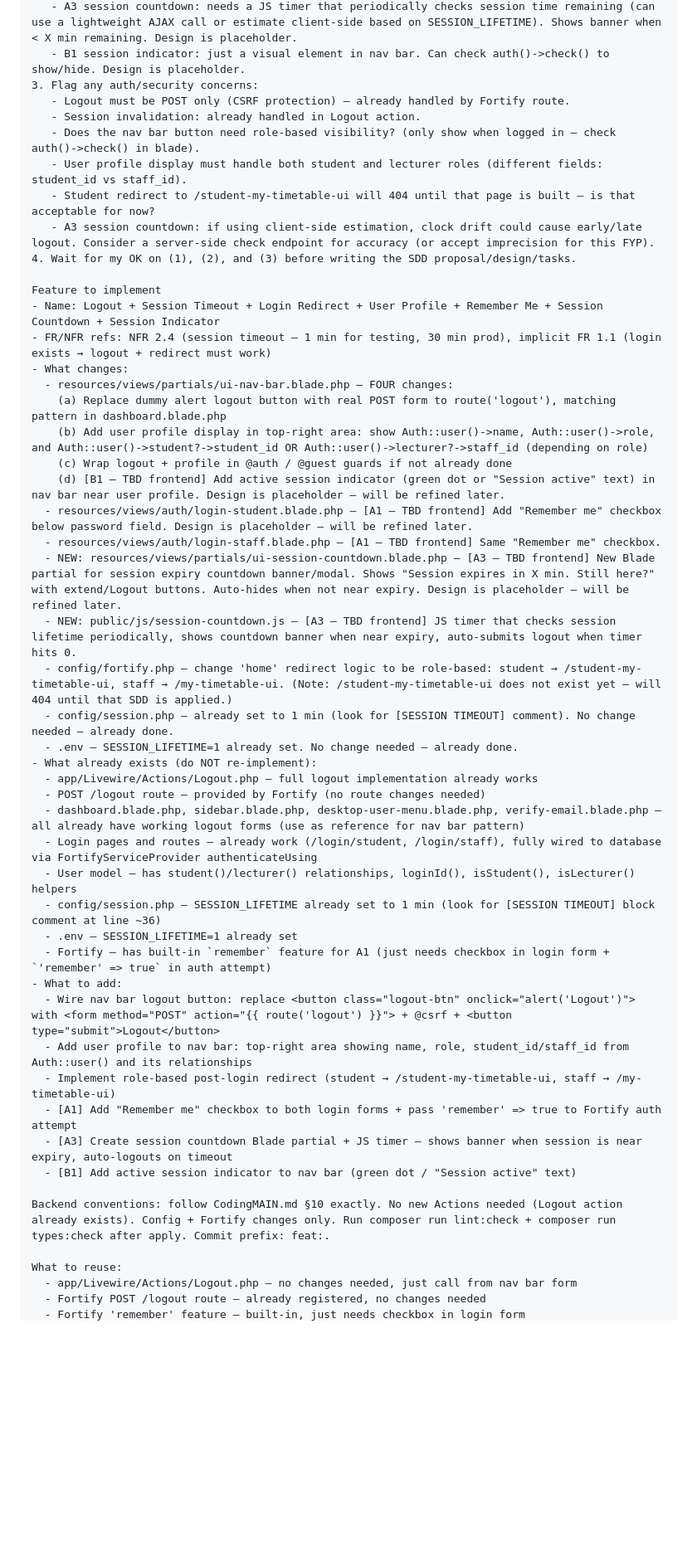
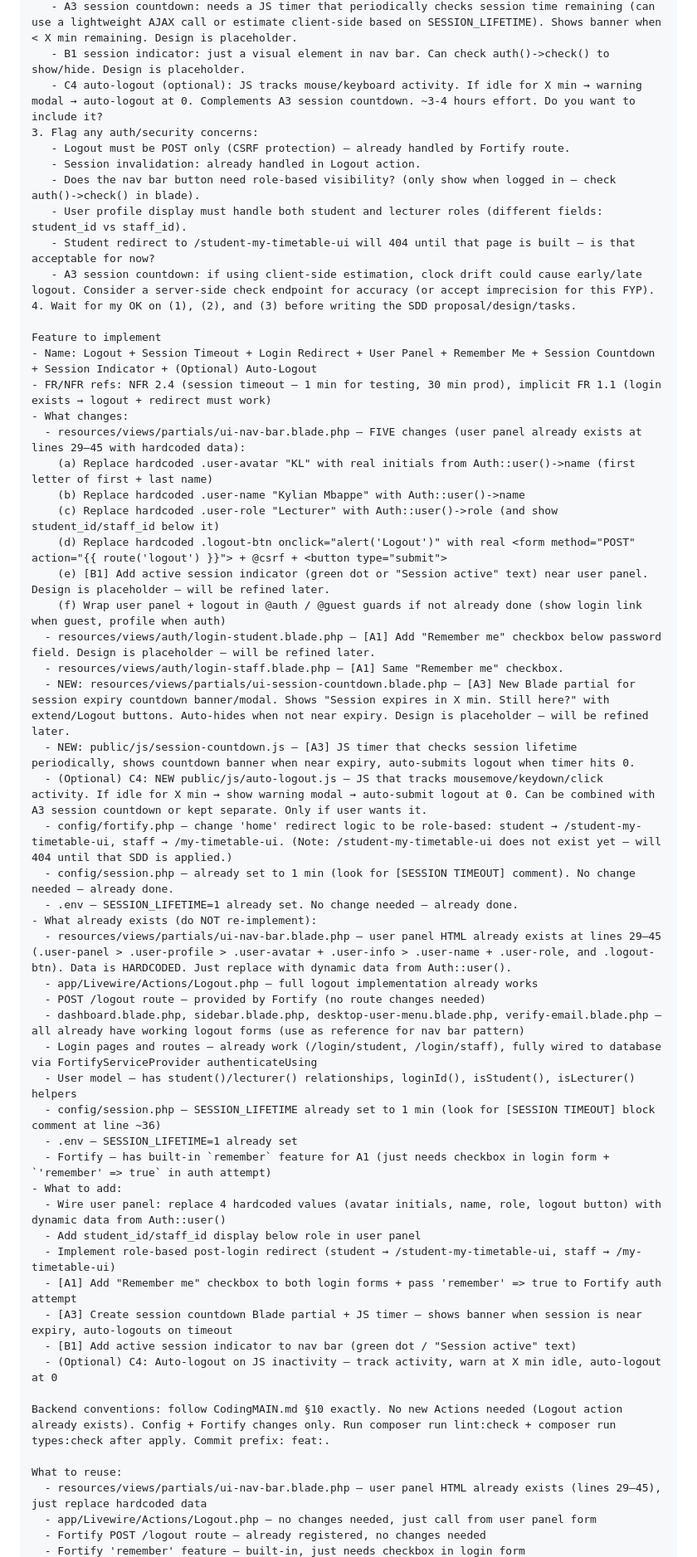
Before and after one commit to FjingXR/class-replacement-system, a Markdown page: prompts/run-logout-session-timeout.md, the part around one of its changes. Shown at 83% size. Drawn GitHub-style; blank space fills up the shorter version.

Commit message:
docs: update logout SDD — user panel wiring (replace hardcoded data), C4 auto-logout as optional, clarify existing HTML structure

```diff
--- a/prompts/run-logout-session-timeout.md
+++ b/prompts/run-logout-session-timeout.md
@@ -47,6 +47,7 @@ Discuss with me BEFORE you generate the proposal (do not skip):
    - A1 remember me: Fortify already supports this. Just add checkbox to login forms + ensure auth attempt passes 'remember'. No backend changes needed beyond the checkbox.
    - A3 session countdown: needs a JS timer that periodically checks session time remaining (can use a lightweight AJAX call or estimate client-side based on SESSION_LIFETIME). Shows banner when < X min remaining. Design is placeholder.
    - B1 session indicator: just a visual element in nav bar. Can check auth()->check() to show/hide. Design is placeholder.
+   - C4 auto-logout (optional): JS tracks mouse/keyboard activity. If idle for X min → warning modal → auto-logout at 0. Complements A3 session countdown. ~3-4 hours effort. Do you want to include it?
 3. Flag any auth/security concerns:
    - Logout must be POST only (CSRF protection) — already handled by Fortify route.
    - Session invalidation: already handled in Logout action.
@@ -57,22 +58,26 @@ Discuss with me BEFORE you generate the proposal (do not skip):
 4. Wait for my OK on (1), (2), and (3) before writing the SDD proposal/design/tasks.
 
 Feature to implement
-- Name: Logout + Session Timeout + Login Redirect + User Profile + Remember Me + Session Countdown + Session Indicator
+- Name: Logout + Session Timeout + Login Redirect + User Panel + Remember Me + Session Countdown + Session Indicator + (Optional) Auto-Logout
 - FR/NFR refs: NFR 2.4 (session timeout — 1 min for testing, 30 min prod), implicit FR 1.1 (login exists → logout + redirect must work)
 - What changes:
-  - resources/views/partials/ui-nav-bar.blade.php — FOUR changes:
-    (a) Replace dummy alert logout button with real POST form to route('logout'), matching pattern in dashboard.blade.php
-    (b) Add user profile display in top-right area: show Auth::user()->name, Auth::user()->role, and Auth::user()->student?->student_id OR Auth::user()->lecturer?->staff_id (depending on role)
-    (c) Wrap logout + profile in @auth / @guest guards if not already done
-    (d) [B1 — TBD frontend] Add active session indicator (green dot or "Session active" text) in nav bar near user profile. Design is placeholder — will be refined later.
-  - resources/views/auth/login-student.blade.php — [A1 — TBD frontend] Add "Remember me" checkbox below password field. Design is placeholder — will be refined later.
-  - resources/views/auth/login-staff.blade.php — [A1 — TBD frontend] Same "Remember me" checkbox.
-  - NEW: resources/views/partials/ui-session-countdown.blade.php — [A3 — TBD frontend] New Blade partial for session expiry countdown banner/modal. Shows "Session expires in X min. Still here?" with extend/Logout buttons. Auto-hides when not near expiry. Design is placeholder — will be refined later.
-  - NEW: public/js/session-countdown.js — [A3 — TBD frontend] JS timer that checks session lifetime periodically, shows countdown banner when near expiry, auto-submits logout when timer hits 0.
+  - resources/views/partials/ui-nav-bar.blade.php — FIVE changes (user panel already exists at lines 29–45 with hardcoded data):
+    (a) Replace hardcoded .user-avatar "KL" with real initials from Auth::user()->name (first letter of first + last name)
+    (b) Replace hardcoded .user-name "Kylian Mbappe" with Auth::user()->name
+    (c) Replace hardcoded .user-role "Lecturer" with Auth::user()->role (and show student_id/staff_id below it)
+    (d) Replace hardcoded .logout-btn onclick="alert('Logout')" with real <form method="POST" action="{{ route('logout') }}"> + @csrf + <button type="submit">
+    (e) [B1] Add active session indicator (green dot or "Session active" text) near user panel. Design is placeholder — will be refined later.
+    (f) Wrap user panel + logout in @auth / @guest guards if not already done (show login link when guest, profile when auth)
+  - resources/views/auth/login-student.blade.php — [A1] Add "Remember me" checkbox below password field. Design is placeholder — will be refined later.
+  - resources/views/auth/login-staff.blade.php — [A1] Same "Remember me" checkbox.
+  - NEW: resources/views/partials/ui-session-countdown.blade.php — [A3] New Blade partial for session expiry countdown banner/modal. Shows "Session expires in X min. Still here?" with extend/Logout buttons. Auto-hides when not near expiry. Design is placeholder — will be refined later.
+  - NEW: public/js/session-countdown.js — [A3] JS timer that checks session lifetime periodically, shows countdown banner when near expiry, auto-submits logout when timer hits 0.
+  - (Optional) C4: NEW public/js/auto-logout.js — JS that tracks mousemove/keydown/click activity. If idle for X min → show warning modal → auto-submit logout at 0. Can be combined with A3 session countdown or kept separate. Only if user wants it.
   - config/fortify.php — change 'home' redirect logic to be role-based: student → /student-my-timetable-ui, staff → /my-timetable-ui. (Note: /student-my-timetable-ui does not exist yet — will 404 until that SDD is applied.)
   - config/session.php — already set to 1 min (look for [SESSION TIMEOUT] comment). No change needed — already done.
   - .env — SESSION_LIFETIME=1 already set. No change needed — already done.
 - What already exists (do NOT re-implement):
+  - resources/views/partials/ui-nav-bar.blade.php — user panel HTML already exists at lines 29–45 (.user-panel > .user-profile > .user-avatar + .user-info > .user-name + .user-role, and .logout-btn). Data is HARDCODED. Just replace with dynamic data from Auth::user().
   - app/Livewire/Actions/Logout.php — full logout implementation already works
   - POST /logout route — provided by Fortify (no route changes needed)
   - dashboard.blade.php, sidebar.blade.php, desktop-user-menu.blade.php, verify-email.blade.php — all already have working logout forms (use as reference for nav bar pattern)
@@ -82,16 +87,18 @@ Feature to implement
   - .env — SESSION_LIFETIME=1 already set
   - Fortify — has built-in `remember` feature for A1 (just needs checkbox in login form + `'remember' => true` in auth attempt)
 - What to add:
-  - Wire nav bar logout button: replace <button class="logout-btn" onclick="alert('Logout')"> with <form method="POST" action="{{ route('logout') }}"> + @csrf + <button type="submit">Logout</button>
-  - Add user profile to nav bar: top-right area showing name, role, student_id/staff_id from Auth::user() and its relationships
+  - Wire user panel: replace 4 hardcoded values (avatar initials, name, role, logout button) with dynamic data from Auth::user()
+  - Add student_id/staff_id display below role in user panel
   - Implement role-based post-login redirect (student → /student-my-timetable-ui, staff → /my-timetable-ui)
   - [A1] Add "Remember me" checkbox to both login forms + pass 'remember' => true to Fortify auth attempt
   - [A3] Create session countdown Blade partial + JS timer — shows banner when session is near expiry, auto-logouts on timeout
   - [B1] Add active session indicator to nav bar (green dot / "Session active" text)
+  - (Optional) C4: Auto-logout on JS inactivity — track activity, warn at X min idle, auto-logout at 0
 
 Backend conventions: follow CodingMAIN.md §10 exactly. No new Actions needed (Logout action already exists). Config + Fortify changes only. Run composer run lint:check + composer run types:check after apply. Commit prefix: feat:.
 
 What to reuse:
-  - app/Livewire/Actions/Logout.php — no changes needed, just call from nav bar form
+  - resources/views/partials/ui-nav-bar.blade.php — user panel HTML already exists (lines 29–45), just replace hardcoded data
+  - app/Livewire/Actions/Logout.php — no changes needed, just call from user panel form
   - Fortify POST /logout route — already registered, no changes needed
   - Fortify 'remember' feature — built-in, just needs checkbox in login form
```
Also changed, not shown: other parts of prompts/run-logout-session-timeout.md (+7 -6 lines), prompts/sdd.md (+3 -2 lines).
